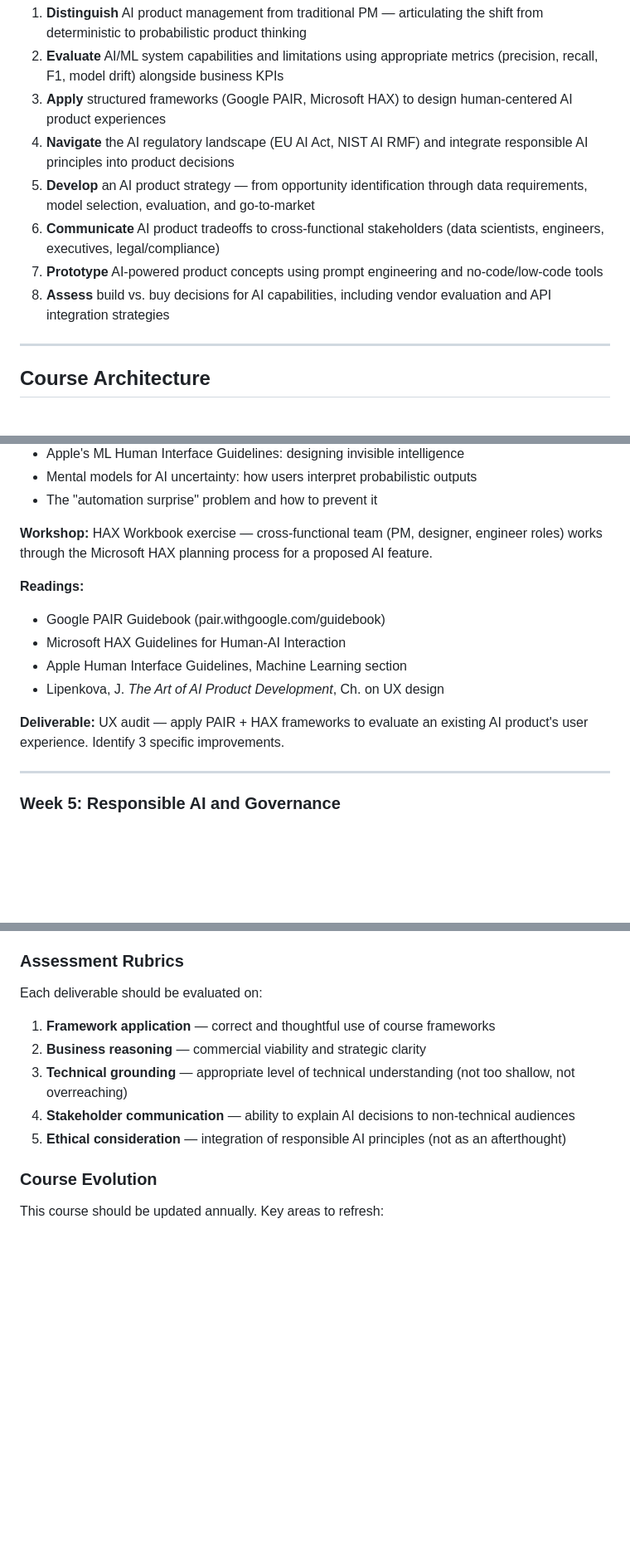
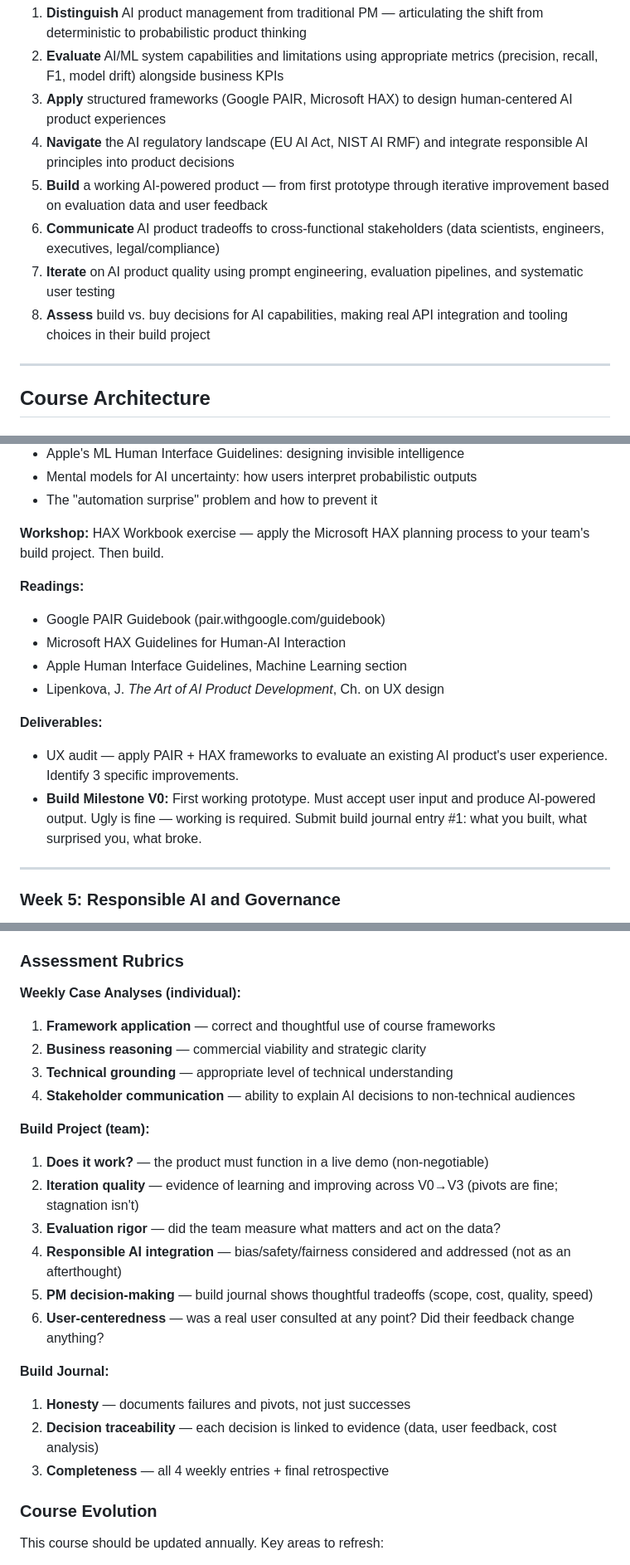
Before and after one commit to vishalsachdev/helloworld, a Markdown page: docs/plans/2026-03-22-ai-pm-course-outline.md, 3 parts joined by grey strips. Shown at 83% size. Drawn GitHub-style; blank space fills up the shorter version.

```diff
--- a/docs/plans/2026-03-22-ai-pm-course-outline.md
+++ b/docs/plans/2026-03-22-ai-pm-course-outline.md
@@ -34,10 +34,10 @@ By the end of this course, students will be able to:
 2. **Evaluate** AI/ML system capabilities and limitations using appropriate metrics (precision, recall, F1, model drift) alongside business KPIs
 3. **Apply** structured frameworks (Google PAIR, Microsoft HAX) to design human-centered AI product experiences
 4. **Navigate** the AI regulatory landscape (EU AI Act, NIST AI RMF) and integrate responsible AI principles into product decisions
-5. **Develop** an AI product strategy — from opportunity identification through data requirements, model selection, evaluation, and go-to-market
+5. **Build** a working AI-powered product — from first prototype through iterative improvement based on evaluation data and user feedback
 6. **Communicate** AI product tradeoffs to cross-functional stakeholders (data scientists, engineers, executives, legal/compliance)
-7. **Prototype** AI-powered product concepts using prompt engineering and no-code/low-code tools
-8. **Assess** build vs. buy decisions for AI capabilities, including vendor evaluation and API integration strategies
+7. **Iterate** on AI product quality using prompt engineering, evaluation pipelines, and systematic user testing
+8. **Assess** build vs. buy decisions for AI capabilities, making real API integration and tooling choices in their build project
 
 ---
 
@@ -172,7 +191,7 @@ By the end of this course, students will be able to:
 - Mental models for AI uncertainty: how users interpret probabilistic outputs
 - The "automation surprise" problem and how to prevent it
 
-**Workshop:** HAX Workbook exercise — cross-functional team (PM, designer, engineer roles) works through the Microsoft HAX planning process for a proposed AI feature.
+**Workshop:** HAX Workbook exercise — apply the Microsoft HAX planning process to your team's build project. Then build.
 
 **Readings:**
 - Google PAIR Guidebook (pair.withgoogle.com/guidebook)
@@ -180,7 +199,9 @@ By the end of this course, students will be able to:
 - Apple Human Interface Guidelines, Machine Learning section
 - Lipenkova, J. *The Art of AI Product Development*, Ch. on UX design
 
-**Deliverable:** UX audit — apply PAIR + HAX frameworks to evaluate an existing AI product's user experience. Identify 3 specific improvements.
+**Deliverables:**
+- UX audit — apply PAIR + HAX frameworks to evaluate an existing AI product's user experience. Identify 3 specific improvements.
+- **Build Milestone V0:** First working prototype. Must accept user input and produce AI-powered output. Ugly is fine — working is required. Submit build journal entry #1: what you built, what surprised you, what broke.
 
 ---
 
@@ -387,12 +421,25 @@ By the end of this course, students will be able to:
 - Local/regional AI startup founders (Week 8: capstone judges)
 
 ### Assessment Rubrics
-Each deliverable should be evaluated on:
+
+**Weekly Case Analyses (individual):**
 1. **Framework application** — correct and thoughtful use of course frameworks
 2. **Business reasoning** — commercial viability and strategic clarity
-3. **Technical grounding** — appropriate level of technical understanding (not too shallow, not overreaching)
+3. **Technical grounding** — appropriate level of technical understanding
 4. **Stakeholder communication** — ability to explain AI decisions to non-technical audiences
-5. **Ethical consideration** — integration of responsible AI principles (not as an afterthought)
+
+**Build Project (team):**
+1. **Does it work?** — the product must function in a live demo (non-negotiable)
+2. **Iteration quality** — evidence of learning and improving across V0→V3 (pivots are fine; stagnation isn't)
+3. **Evaluation rigor** — did the team measure what matters and act on the data?
+4. **Responsible AI integration** — bias/safety/fairness considered and addressed (not as an afterthought)
+5. **PM decision-making** — build journal shows thoughtful tradeoffs (scope, cost, quality, speed)
+6. **User-centeredness** — was a real user consulted at any point? Did their feedback change anything?
+
+**Build Journal:**
+1. **Honesty** — documents failures and pivots, not just successes
+2. **Decision traceability** — each decision is linked to evidence (data, user feedback, cost analysis)
+3. **Completeness** — all 4 weekly entries + final retrospective
 
 ### Course Evolution
 This course should be updated annually. Key areas to refresh:
```
Also changed, not shown: other parts of docs/plans/2026-03-22-ai-pm-course-outline.md (+65 -33 lines).
